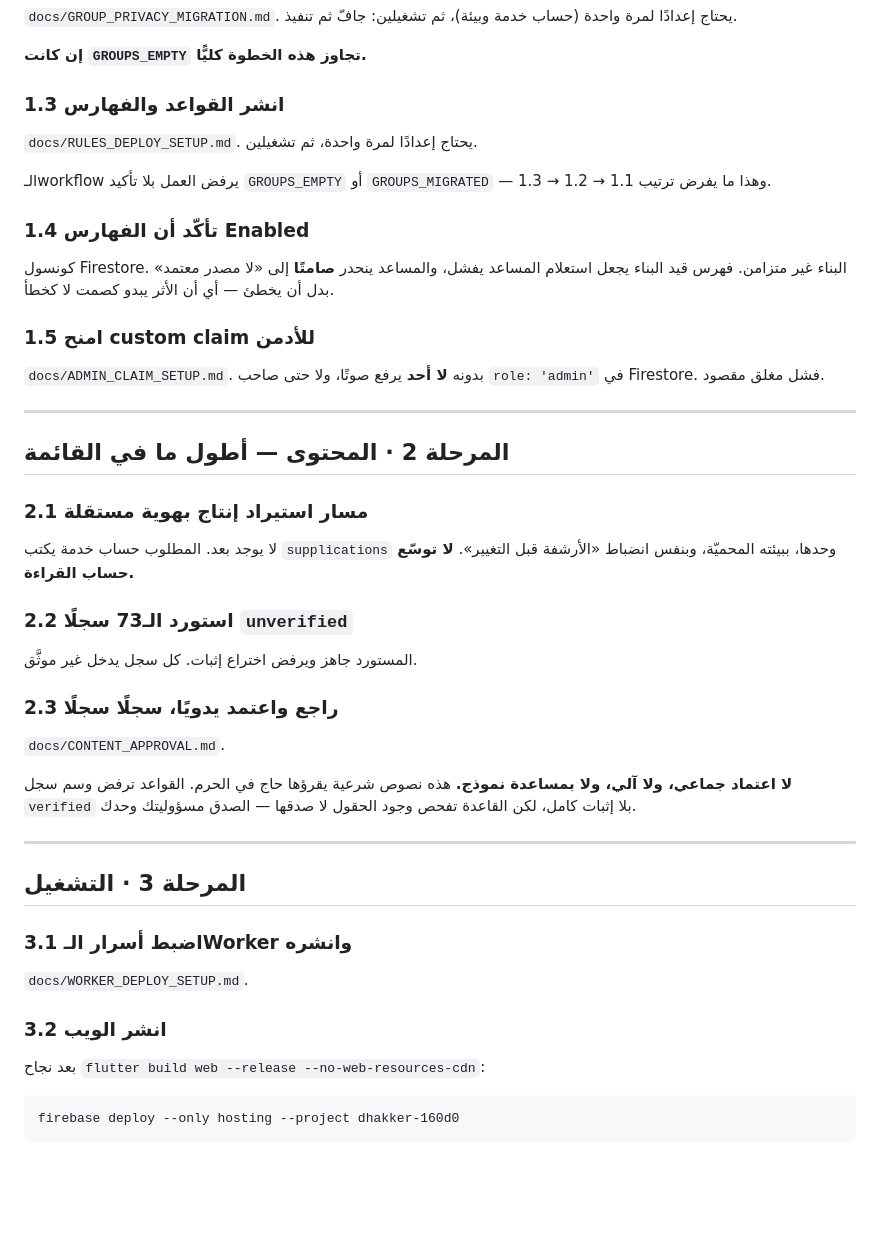
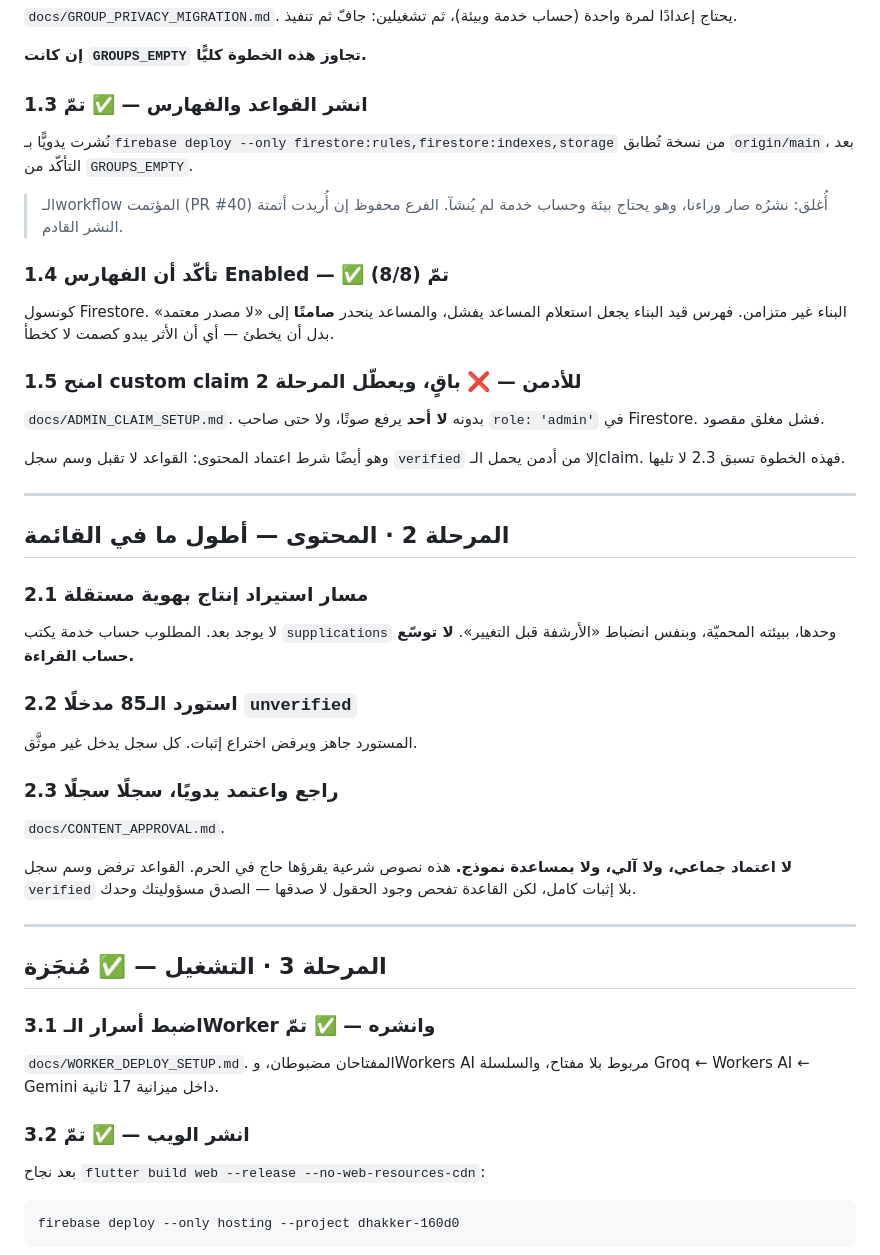
Before and after one commit to whyKaiser/Dhakker, a Markdown page: docs/LAUNCH_RUNBOOK.md, the part around one of its changes. Rendered like a GitHub page; blank space fills up the shorter version.

```diff
--- a/docs/LAUNCH_RUNBOOK.md
+++ b/docs/LAUNCH_RUNBOOK.md
@@ -46,23 +63,27 @@
 
 **إن كانت `GROUPS_EMPTY` تجاوز هذه الخطوة كليًّا.**
 
-### 1.3 انشر القواعد والفهارس
+### 1.3 انشر القواعد والفهارس — ✅ تمّ
 
-`docs/RULES_DEPLOY_SETUP.md`. يحتاج إعدادًا لمرة واحدة، ثم تشغيلين.
+نُشرت يدويًّا بـ`firebase deploy --only firestore:rules,firestore:indexes,storage`
+من نسخة تُطابق `origin/main`، بعد التأكّد من `GROUPS_EMPTY`.
 
-الـworkflow يرفض العمل بلا تأكيد `GROUPS_EMPTY` أو `GROUPS_MIGRATED` — وهذا
-ما يفرض ترتيب 1.1 → 1.2 → 1.3.
+> الـworkflow المؤتمت (PR #40) أُغلق: نشرُه صار وراءنا، وهو يحتاج بيئة
+> وحساب خدمة لم يُنشآ. الفرع محفوظ إن أُريدت أتمتة النشر القادم.
 
-### 1.4 تأكّد أن الفهارس **Enabled**
+### 1.4 تأكّد أن الفهارس **Enabled** — ✅ تمّ (8/8)
 
 كونسول Firestore. البناء غير متزامن. فهرس قيد البناء يجعل استعلام المساعد
 يفشل، والمساعد ينحدر **صامتًا** إلى «لا مصدر معتمد» بدل أن يخطئ — أي أن
 الأثر يبدو كصمت لا كخطأ.
 
-### 1.5 امنح custom claim للأدمن
+### 1.5 امنح custom claim للأدمن — ❌ **باقٍ، ويعطّل المرحلة 2**
 
 `docs/ADMIN_CLAIM_SETUP.md`. بدونه **لا أحد** يرفع صوتًا، ولا حتى صاحب
 `role: 'admin'` في Firestore. فشل مغلق مقصود.
+
+وهو أيضًا شرط اعتماد المحتوى: القواعد لا تقبل وسم سجل `verified` إلا من
+أدمن يحمل الـclaim. فهذه الخطوة تسبق 2.3 لا تليها.
 
 ---
 
@@ -73,7 +94,7 @@
 لا يوجد بعد. المطلوب حساب خدمة يكتب `supplications` وحدها، ببيئته المحميّة،
 وبنفس انضباط «الأرشفة قبل التغيير». **لا توسّع حساب القراءة.**
 
-### 2.2 استورد الـ73 سجلًا `unverified`
+### 2.2 استورد الـ85 مدخلًا `unverified`
 
 المستورد جاهز ويرفض اختراع إثبات. كل سجل يدخل غير موثَّق.
 
@@ -87,13 +108,14 @@
 
 ---
 
-## المرحلة 3 · التشغيل
+## المرحلة 3 · التشغيل — ✅ مُنجَزة
 
-### 3.1 اضبط أسرار الـWorker وانشره
+### 3.1 اضبط أسرار الـWorker وانشره — ✅ تمّ
 
-`docs/WORKER_DEPLOY_SETUP.md`.
+`docs/WORKER_DEPLOY_SETUP.md`. المفتاحان مضبوطان، وWorkers AI مربوط بلا
+مفتاح، والسلسلة Groq ← Workers AI ← Gemini داخل ميزانية 17 ثانية.
 
-### 3.2 انشر الويب
+### 3.2 انشر الويب — ✅ تمّ
 
 بعد نجاح `flutter build web --release --no-web-resources-cdn`:
 
```
Also changed, not shown: other parts of docs/LAUNCH_RUNBOOK.md (+28 -11 lines).
